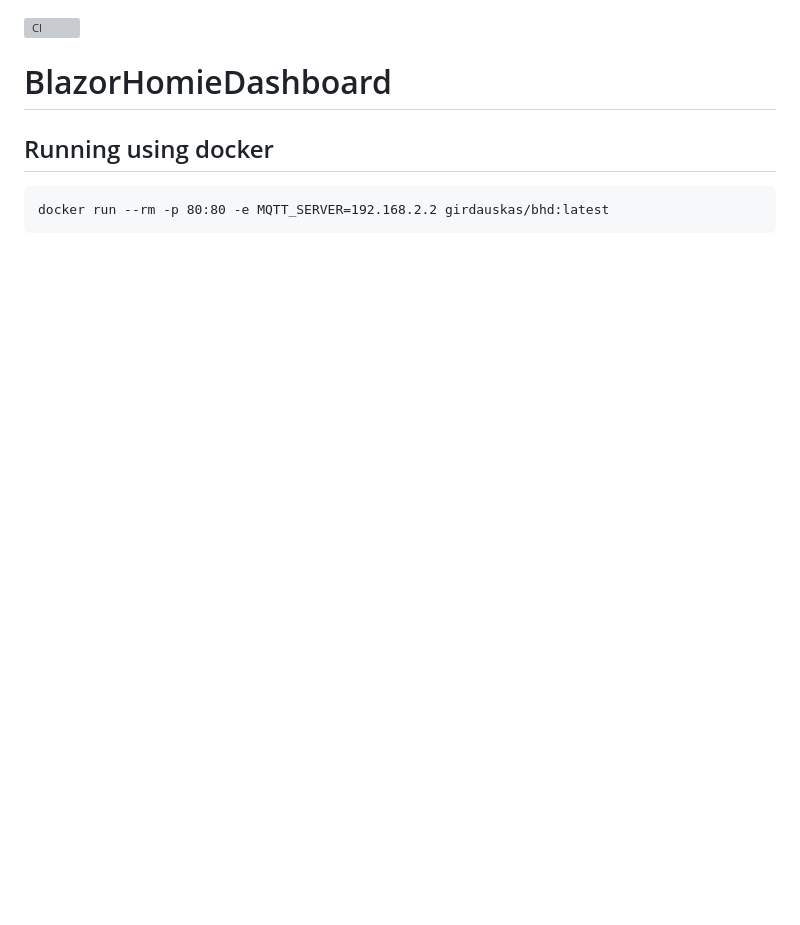
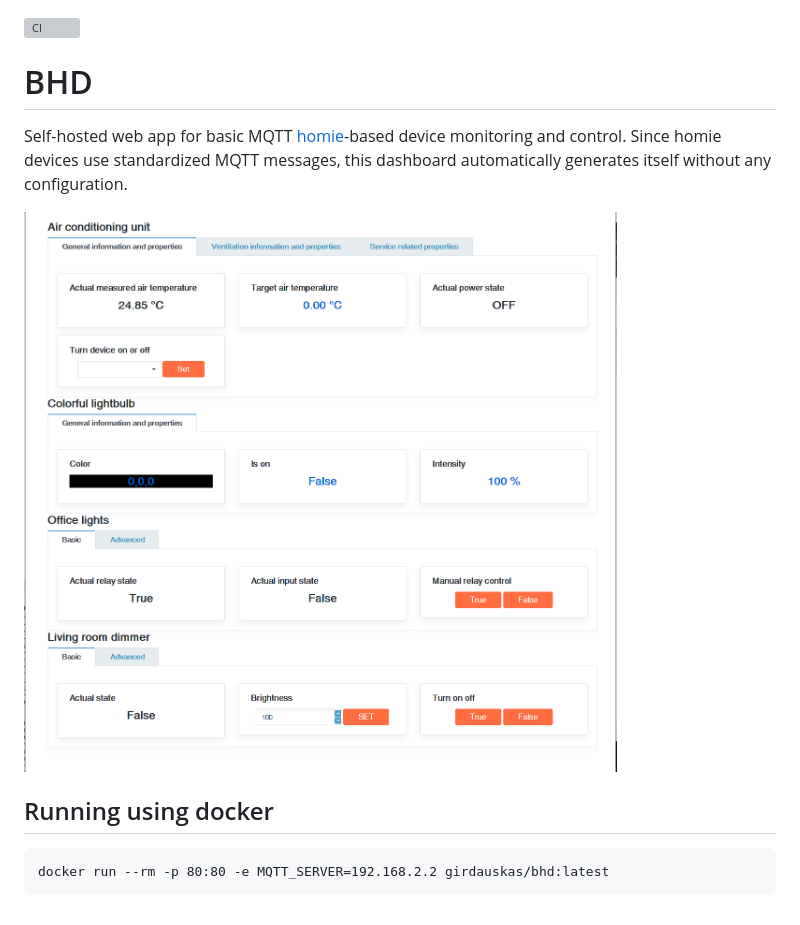
Before and after one commit to tevux-tech/bhd, a Markdown page: README.md, the part around the change. GitHub-like rendering; pictures changed too: images/screen1.png (added); blank space fills up the shorter version; grey boxes are pictures that could not be loaded.

Commit message:
Updating readme with screenshot.

````diff
--- a/README.md
+++ b/README.md
@@ -1,6 +1,10 @@
 [![CI](https://github.com/Girdauskas/BlazorHomieDashboard/actions/workflows/CI.yml/badge.svg?branch=Development)](https://github.com/Girdauskas/BlazorHomieDashboard/actions/workflows/CI.yml)
 
-# BlazorHomieDashboard
+# BHD
+
+Self-hosted web app for basic MQTT [homie](https://homieiot.github.io/)-based device monitoring and control. Since homie devices use standardized MQTT messages, this dashboard automatically generates itself without any configuration.
+
+![Screen shot](images/screen1.png?raw=true)
 
 ## Running using docker
 ```
````
